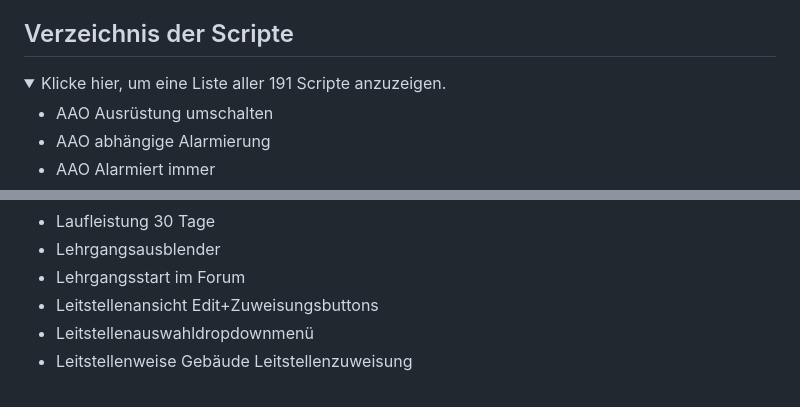
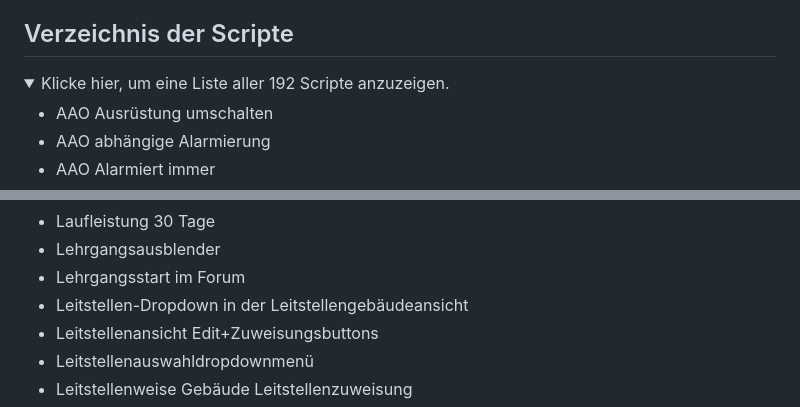
Before and after one commit to Sobol0202/LSS-Scripte, a Markdown page: README.md, 2 parts joined by grey strips. Drawn GitHub-style; folded sections open.

```diff
--- a/README.md
+++ b/README.md
@@ -38,7 +38,7 @@ Sollten die Skripte nicht funktionieren:
 
 ## Verzeichnis der Scripte
 <details>
-  <summary>Klicke hier, um eine Liste aller 191 Scripte anzuzeigen.</summary>
+  <summary>Klicke hier, um eine Liste aller 192 Scripte anzuzeigen.</summary>
 
 - AAO Ausrüstung umschalten
 - AAO abhängige Alarmierung
@@ -154,6 +154,7 @@ Sollten die Skripte nicht funktionieren:
 - Laufleistung 30 Tage
 - Lehrgangsausblender
 - Lehrgangsstart im Forum
+- Leitstellen-Dropdown in der Leitstellengebäudeansicht
 - Leitstellenansicht Edit+Zuweisungsbuttons
 - Leitstellenauswahldropdownmenü
 - Leitstellenweise Gebäude Leitstellenzuweisung
```
